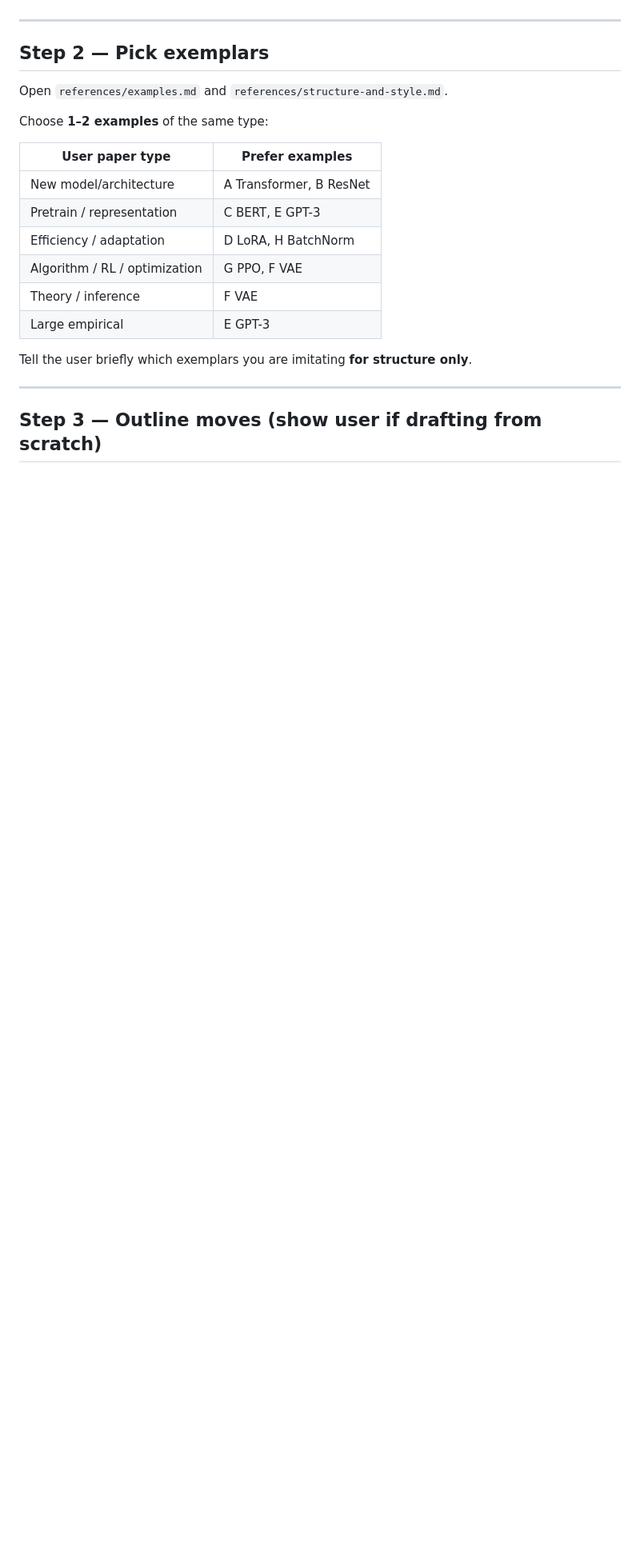
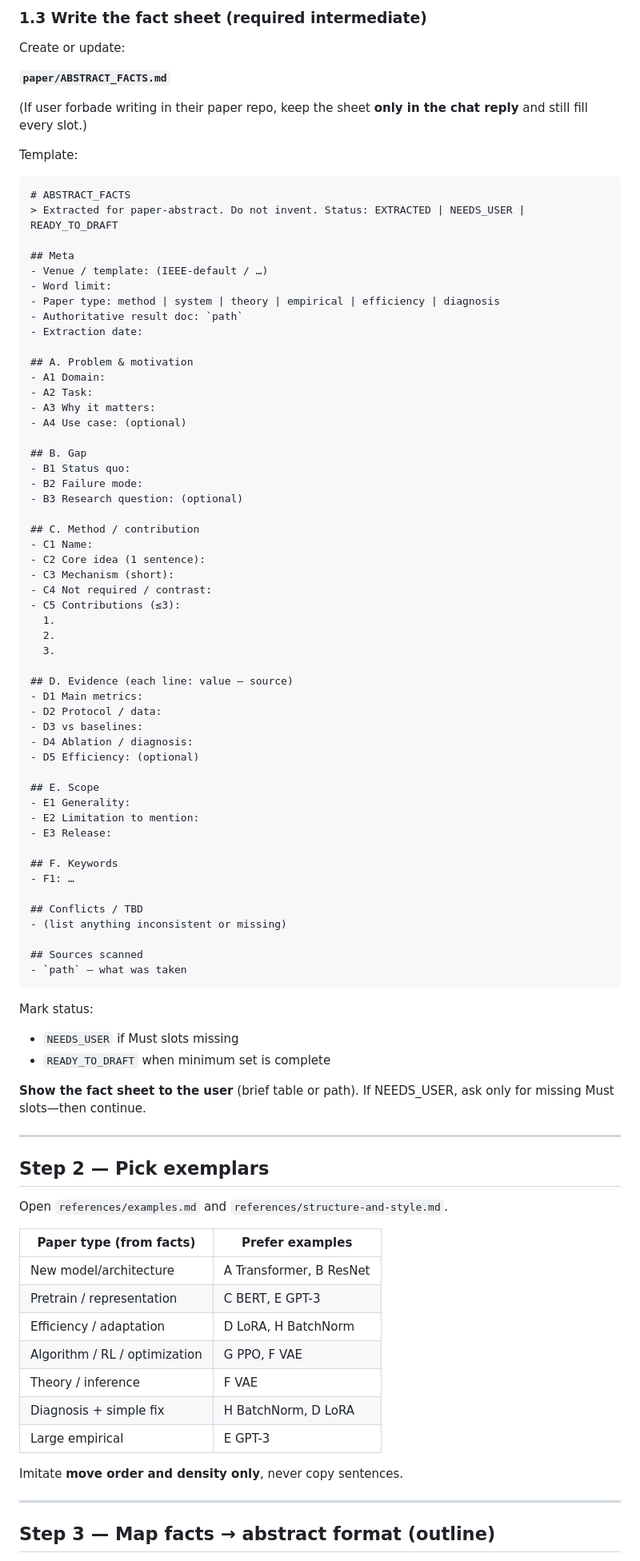
Before and after one commit to Ludan-daye/ccskills, a Markdown page: skills/paper-abstract/SKILL.md, the part around one of its changes. Shown at 80% size. GitHub-like rendering; blank space fills up the shorter version.

````diff
--- a/skills/paper-abstract/SKILL.md
+++ b/skills/paper-abstract/SKILL.md
@@ -52,3 +133,73 @@ If numbers or contribution bullets are missing, **ask before drafting** (batch O
+### 1.3 Write the fact sheet (required intermediate)
+
+Create or update:
+
+**`paper/ABSTRACT_FACTS.md`**
+
+(If user forbade writing in their paper repo, keep the sheet **only in the chat reply** and still fill every slot.)
+
+Template:
+
+```markdown
+# ABSTRACT_FACTS
+> Extracted for paper-abstract. Do not invent. Status: EXTRACTED | NEEDS_USER | READY_TO_DRAFT
+
+## Meta
+- Venue / template: (IEEE-default / …)
+- Word limit:
+- Paper type: method | system | theory | empirical | efficiency | diagnosis
+- Authoritative result doc: `path`
+- Extraction date:
+
+## A. Problem & motivation
+- A1 Domain:
+- A2 Task:
+- A3 Why it matters:
+- A4 Use case: (optional)
+
+## B. Gap
+- B1 Status quo:
+- B2 Failure mode:
+- B3 Research question: (optional)
+
+## C. Method / contribution
+- C1 Name:
+- C2 Core idea (1 sentence):
+- C3 Mechanism (short):
+- C4 Not required / contrast:
+- C5 Contributions (≤3):
+  1.
+  2.
+  3.
+
+## D. Evidence (each line: value — source)
+- D1 Main metrics:
+- D2 Protocol / data:
+- D3 vs baselines:
+- D4 Ablation / diagnosis:
+- D5 Efficiency: (optional)
+
+## E. Scope
+- E1 Generality:
+- E2 Limitation to mention:
+- E3 Release:
+
+## F. Keywords
+- F1: …
+
+## Conflicts / TBD
+- (list anything inconsistent or missing)
+
+## Sources scanned
+- `path` — what was taken
+```
+
+Mark status:
+
+- `NEEDS_USER` if Must slots missing
+- `READY_TO_DRAFT` when minimum set is complete
+
+**Show the fact sheet to the user** (brief table or path). If NEEDS_USER, ask only for missing Must slots—then continue.
 
 ---
 
@@ -56,20 +207,19 @@ If numbers or contribution bullets are missing, **ask before drafting** (batch O
 
 Open `references/examples.md` and `references/structure-and-style.md`.
 
-Choose **1–2 examples** of the same type:
-
-| User paper type | Prefer examples |
-|-----------------|-----------------|
+| Paper type (from facts) | Prefer examples |
+|-------------------------|-----------------|
 | New model/architecture | A Transformer, B ResNet |
 | Pretrain / representation | C BERT, E GPT-3 |
 | Efficiency / adaptation | D LoRA, H BatchNorm |
 | Algorithm / RL / optimization | G PPO, F VAE |
 | Theory / inference | F VAE |
+| Diagnosis + simple fix | H BatchNorm, D LoRA |
 | Large empirical | E GPT-3 |
 
-Tell the user briefly which exemplars you are imitating **for structure only**.
+Imitate **move order and density only**, never copy sentences.
 
 ---
 
-## Step 3 — Outline moves (show user if drafting from scratch)
+## Step 3 — Map facts → abstract format (outline)
 
````
Also changed, not shown: other parts of skills/paper-abstract/SKILL.md (+189 -98 lines), 1 other file.
